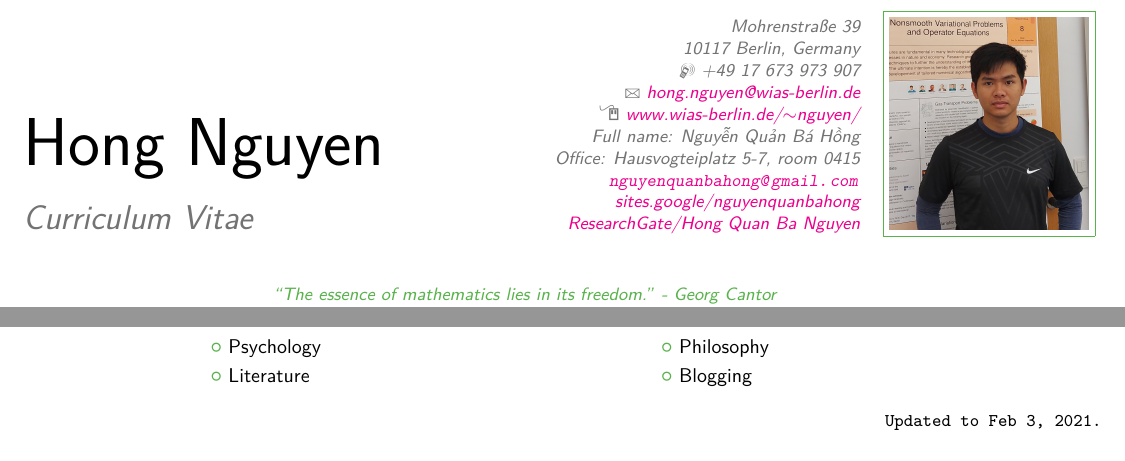
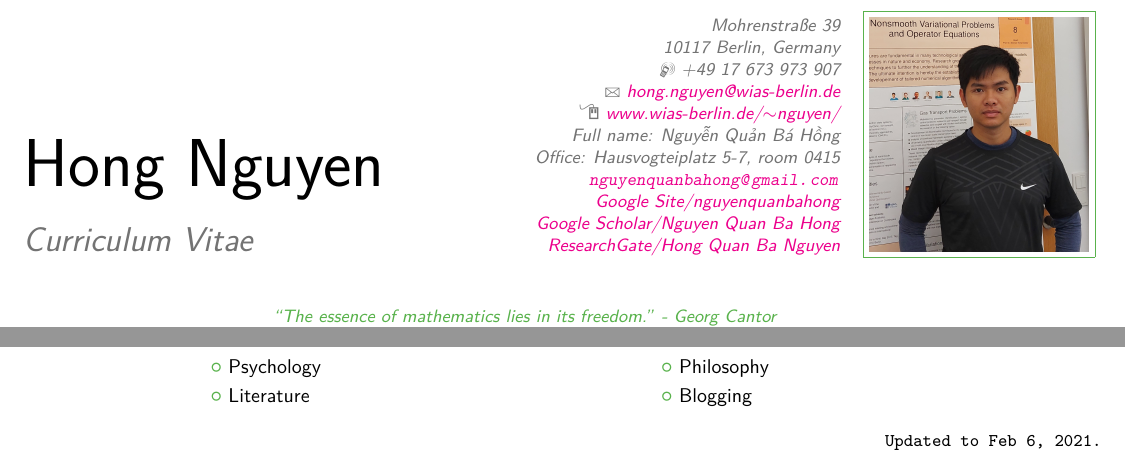
Before and after one commit to NQBH/miscellaneous, a LaTeX CV (CV/NQBH_CV.tex): two parts of pages 1 and 3 of 3, joined at a grey line, cut so that both start at the same text. Compiled offline with pdfLaTeX.

Commit message:
added NQBH's Google Scholar

```diff
--- a/CV/NQBH_CV.tex
+++ b/CV/NQBH_CV.tex
@@ -52,9 +52,10 @@
 \homepage{https://www.wias-berlin.de/~nguyen/}{www.wias-berlin.de/$\sim$nguyen/} % The first argument is the url for the clickable link, the second argument is the url displayed in the template - this allows special characters to be displayed such as the tilde in this example
 \extrainfo{Full name: \foreignlanguage{vietnamese}{Nguyễn Quản Bá Hồng}\\
 Office: Hausvogteiplatz 5-7, room 0415\\
-\url{nguyenquanbahong@gmail.com}\\ \href{https://sites.google.com/view/nguyenquanbahong/home}{sites.google/nguyenquanbahong}\\
+\url{nguyenquanbahong@gmail.com}\\ \href{https://sites.google.com/view/nguyenquanbahong/home}{Google Site/nguyenquanbahong}\\
+\href{https://scholar.google.com/citations?user=22hHvB8AAAAJ}{Google Scholar/Nguyen Quan Ba Hong}\\
 \href{https://www.researchgate.net/profile/Hong_Quan_Ba_Nguyen}{ResearchGate/Hong Quan Ba Nguyen}}
-\photo[100pt][0.1pt]{pictures/picture} % The first bracket is the picture height, the second is the thickness of the frame around the picture (0pt for no frame)
+\photo[110pt][0.1pt]{pictures/picture} % The first bracket is the picture height, the second is the thickness of the frame around the picture (0pt for no frame)
 \quote{\small ``The essence of mathematics lies in its freedom.'' - Georg Cantor \newline ``It is true that a mathematician who is not somewhat of a poet, will never be a perfect mathematician.'' - Karl Weierstrass}
 
 %------------------------------------------------------------------------------%
@@ -337,7 +338,7 @@ Office: Hausvogteiplatz 5-7, room 0415\\
 %------------------------------------------------------------------------------%
 
 \begin{flushright}
-    \texttt{\small Updated to Feb 3, 2021.}
+    \texttt{\small Updated to Feb 6, 2021.}
 \end{flushright}
 
 \end{document}
```
Also changed, not shown: brief_CV/NQBH_brief_CV.tex (+3 -2 lines), CV/NQBH_CV.pdf, brief_CV/NQBH_brief_CV.pdf.
